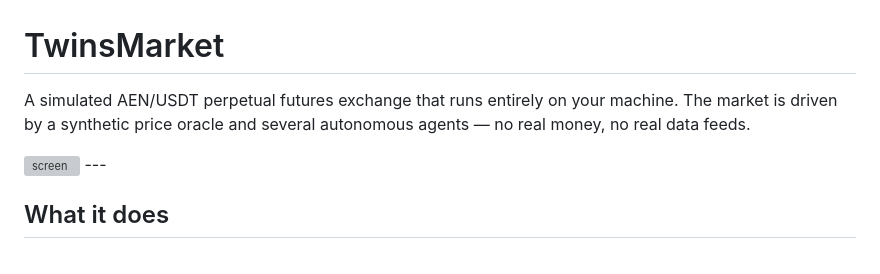
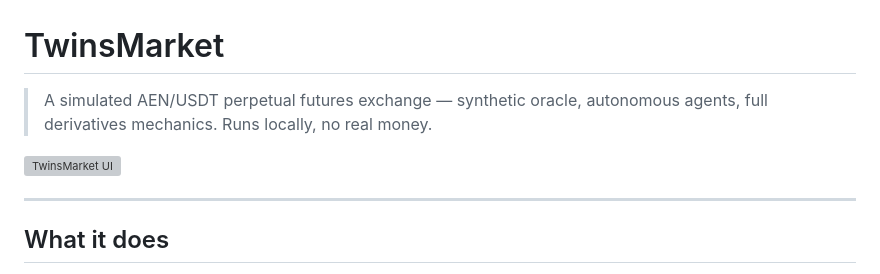
Before and after one commit to Yu5k1/TwinsMarket, a Markdown page: README.md, the part around the change. GitHub-like rendering; grey boxes are pictures that could not be loaded.

Commit message:
Revise README description and image attributes
Updated project description for clarity and improved image formatting.

```diff
--- a/README.md
+++ b/README.md
@@ -1,8 +1,9 @@
 # TwinsMarket
 
-A simulated AEN/USDT perpetual futures exchange that runs entirely on your machine. The market is driven by a synthetic price oracle and several autonomous agents — no real money, no real data feeds.
+> A simulated AEN/USDT perpetual futures exchange — synthetic oracle, autonomous agents, full derivatives mechanics. Runs locally, no real money.
 
-<img width="1906" height="945" alt="screen" src="https://github.com/user-attachments/assets/83802f3f-2fdc-4582-8878-73a862fe1556" />
+<img width="100%" alt="TwinsMarket UI" src="https://github.com/user-attachments/assets/83802f3f-2fdc-4582-8878-73a862fe1556" />
+
 ---
 
 ## What it does
```
